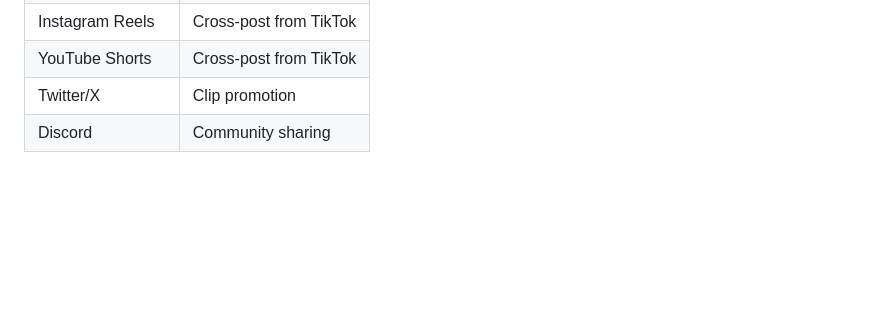
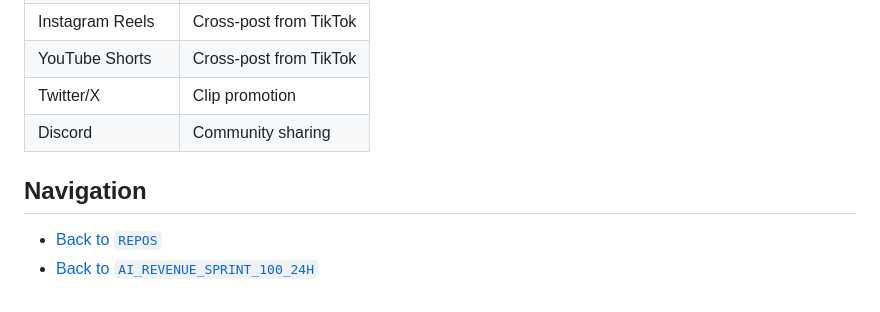
Before and after one commit to thesysdev/openui-creator-program, a Markdown page: README.md, the part around the change. GitHub-like rendering; blank space fills up the shorter version.

Commit message:
chore: sync local changes

```diff
--- a/README.md
+++ b/README.md
@@ -160,3 +160,8 @@ Videos are published on the creator's own channel by default. OpenUI may repost
 | YouTube Shorts | Cross-post from TikTok |
 | Twitter/X | Clip promotion |
 | Discord | Community sharing |
+
+## Navigation
+
+- [Back to `REPOS`](../README.md)
+- [Back to `AI_REVENUE_SPRINT_100_24H`](../../README.md)
```
